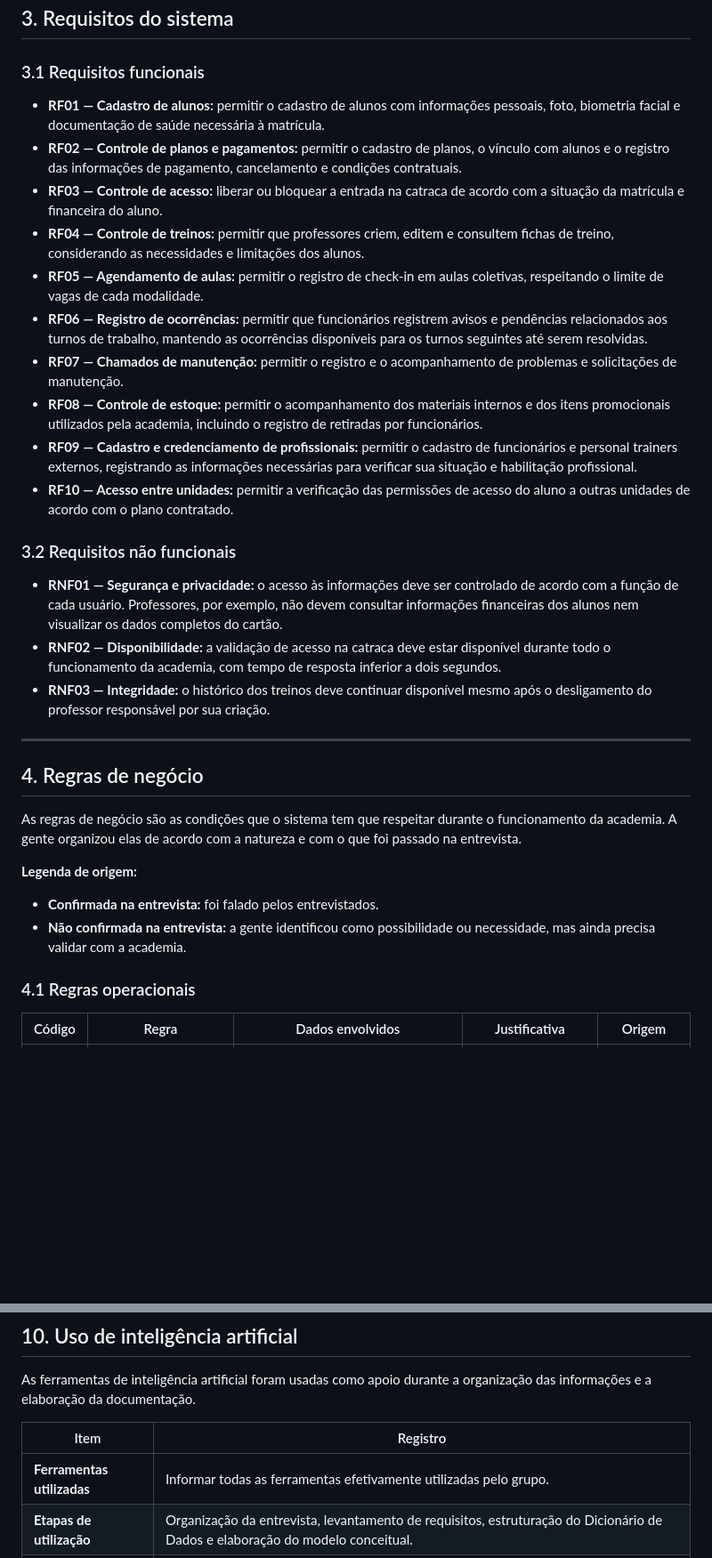
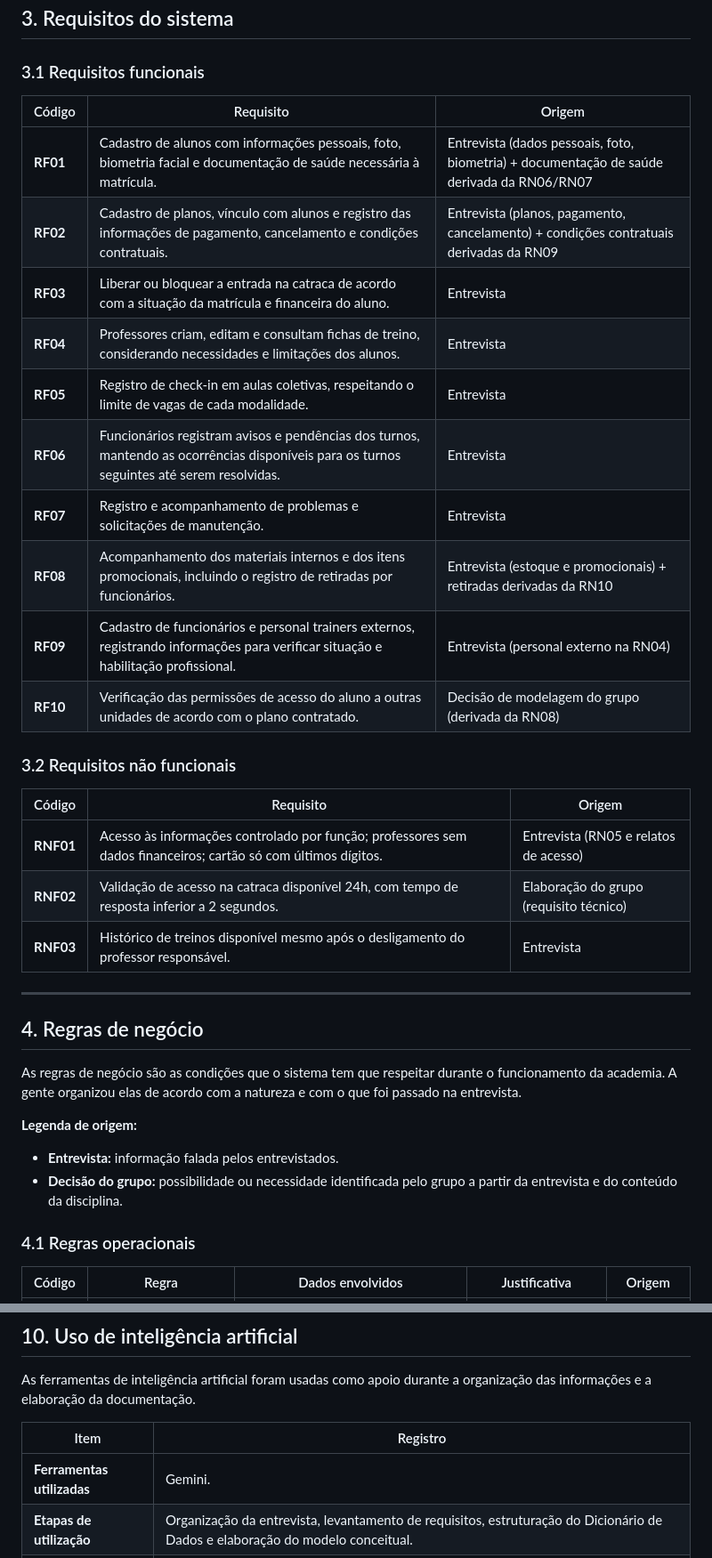
Before and after one commit to JoaoGuimaraesOficial/Banco-de-Dados-Academia-Gavi-es, a Markdown page: README.md, 2 parts joined by grey strips. Shown at 89% size. Rendered like a GitHub page; blank space fills up the shorter version.

```diff
--- a/README.md
+++ b/README.md
@@ -95,22 +95,26 @@ Também é necessário registrar problemas em equipamentos e acompanhar os chama
 
 ### 3.1 Requisitos funcionais
 
-- **RF01 — Cadastro de alunos:** permitir o cadastro de alunos com informações pessoais, foto, biometria facial e documentação de saúde necessária à matrícula.
-- **RF02 — Controle de planos e pagamentos:** permitir o cadastro de planos, o vínculo com alunos e o registro das informações de pagamento, cancelamento e condições contratuais.
-- **RF03 — Controle de acesso:** liberar ou bloquear a entrada na catraca de acordo com a situação da matrícula e financeira do aluno.
-- **RF04 — Controle de treinos:** permitir que professores criem, editem e consultem fichas de treino, considerando as necessidades e limitações dos alunos.
-- **RF05 — Agendamento de aulas:** permitir o registro de check-in em aulas coletivas, respeitando o limite de vagas de cada modalidade.
-- **RF06 — Registro de ocorrências:** permitir que funcionários registrem avisos e pendências relacionados aos turnos de trabalho, mantendo as ocorrências disponíveis para os turnos seguintes até serem resolvidas.
-- **RF07 — Chamados de manutenção:** permitir o registro e o acompanhamento de problemas e solicitações de manutenção.
-- **RF08 — Controle de estoque:** permitir o acompanhamento dos materiais internos e dos itens promocionais utilizados pela academia, incluindo o registro de retiradas por funcionários.
-- **RF09 — Cadastro e credenciamento de profissionais:** permitir o cadastro de funcionários e personal trainers externos, registrando as informações necessárias para verificar sua situação e habilitação profissional.
-- **RF10 — Acesso entre unidades:** permitir a verificação das permissões de acesso do aluno a outras unidades de acordo com o plano contratado.
+| Código | Requisito | Origem |
+|---|---|---|
+| **RF01** | Cadastro de alunos com informações pessoais, foto, biometria facial e documentação de saúde necessária à matrícula. | Entrevista (dados pessoais, foto, biometria) + documentação de saúde derivada da RN06/RN07 |
+| **RF02** | Cadastro de planos, vínculo com alunos e registro das informações de pagamento, cancelamento e condições contratuais. | Entrevista (planos, pagamento, cancelamento) + condições contratuais derivadas da RN09 |
+| **RF03** | Liberar ou bloquear a entrada na catraca de acordo com a situação da matrícula e financeira do aluno. | Entrevista |
+| **RF04** | Professores criam, editam e consultam fichas de treino, considerando necessidades e limitações dos alunos. | Entrevista |
+| **RF05** | Registro de check-in em aulas coletivas, respeitando o limite de vagas de cada modalidade. | Entrevista |
+| **RF06** | Funcionários registram avisos e pendências dos turnos, mantendo as ocorrências disponíveis para os turnos seguintes até serem resolvidas. | Entrevista |
+| **RF07** | Registro e acompanhamento de problemas e solicitações de manutenção. | Entrevista |
+| **RF08** | Acompanhamento dos materiais internos e dos itens promocionais, incluindo o registro de retiradas por funcionários. | Entrevista (estoque e promocionais) + retiradas derivadas da RN10 |
+| **RF09** | Cadastro de funcionários e personal trainers externos, registrando informações para verificar situação e habilitação profissional. | Entrevista (personal externo na RN04) |
+| **RF10** | Verificação das permissões de acesso do aluno a outras unidades de acordo com o plano contratado. | Decisão de modelagem do grupo (derivada da RN08) |
 
 ### 3.2 Requisitos não funcionais
 
-- **RNF01 — Segurança e privacidade:** o acesso às informações deve ser controlado de acordo com a função de cada usuário. Professores, por exemplo, não devem consultar informações financeiras dos alunos nem visualizar os dados completos do cartão.
-- **RNF02 — Disponibilidade:** a validação de acesso na catraca deve estar disponível durante todo o funcionamento da academia, com tempo de resposta inferior a dois segundos.
-- **RNF03 — Integridade:** o histórico dos treinos deve continuar disponível mesmo após o desligamento do professor responsável por sua criação.
+| Código | Requisito | Origem |
+|---|---|---|
+| **RNF01** | Acesso às informações controlado por função; professores sem dados financeiros; cartão só com últimos dígitos. | Entrevista (RN05 e relatos de acesso) |
+| **RNF02** | Validação de acesso na catraca disponível 24h, com tempo de resposta inferior a 2 segundos. | Elaboração do grupo (requisito técnico) |
+| **RNF03** | Histórico de treinos disponível mesmo após o desligamento do professor responsável. | Entrevista |
 
 ---
 
@@ -120,8 +124,8 @@ As regras de negócio são as condições que o sistema tem que respeitar durant
 
 **Legenda de origem:**
 
-- **Confirmada na entrevista:** foi falado pelos entrevistados.
-- **Não confirmada na entrevista:** a gente identificou como possibilidade ou necessidade, mas ainda precisa validar com a academia.
+- **Entrevista:** informação falada pelos entrevistados.
+- **Decisão do grupo:** possibilidade ou necessidade identificada pelo grupo a partir da entrevista e do conteúdo da disciplina.
 
 ### 4.1 Regras operacionais
 
@@ -343,7 +349,7 @@ As ferramentas de inteligência artificial foram usadas como apoio durante a org
 
 | Item | Registro |
 |---|---|
-| **Ferramentas utilizadas** | Informar todas as ferramentas efetivamente utilizadas pelo grupo. |
+| **Ferramentas utilizadas** | Gemini. |
 | **Etapas de utilização** | Organização da entrevista, levantamento de requisitos, estruturação do Dicionário de Dados e elaboração do modelo conceitual. |
 | **Motivação** | Facilitar a organização das anotações e transformar as informações levantadas em uma documentação mais clara. |
 | **Material utilizado** | Transcrição da entrevista realizada na Academia Gaviões. |
```
Also changed, not shown: other parts of README.md (+54 -52 lines).
